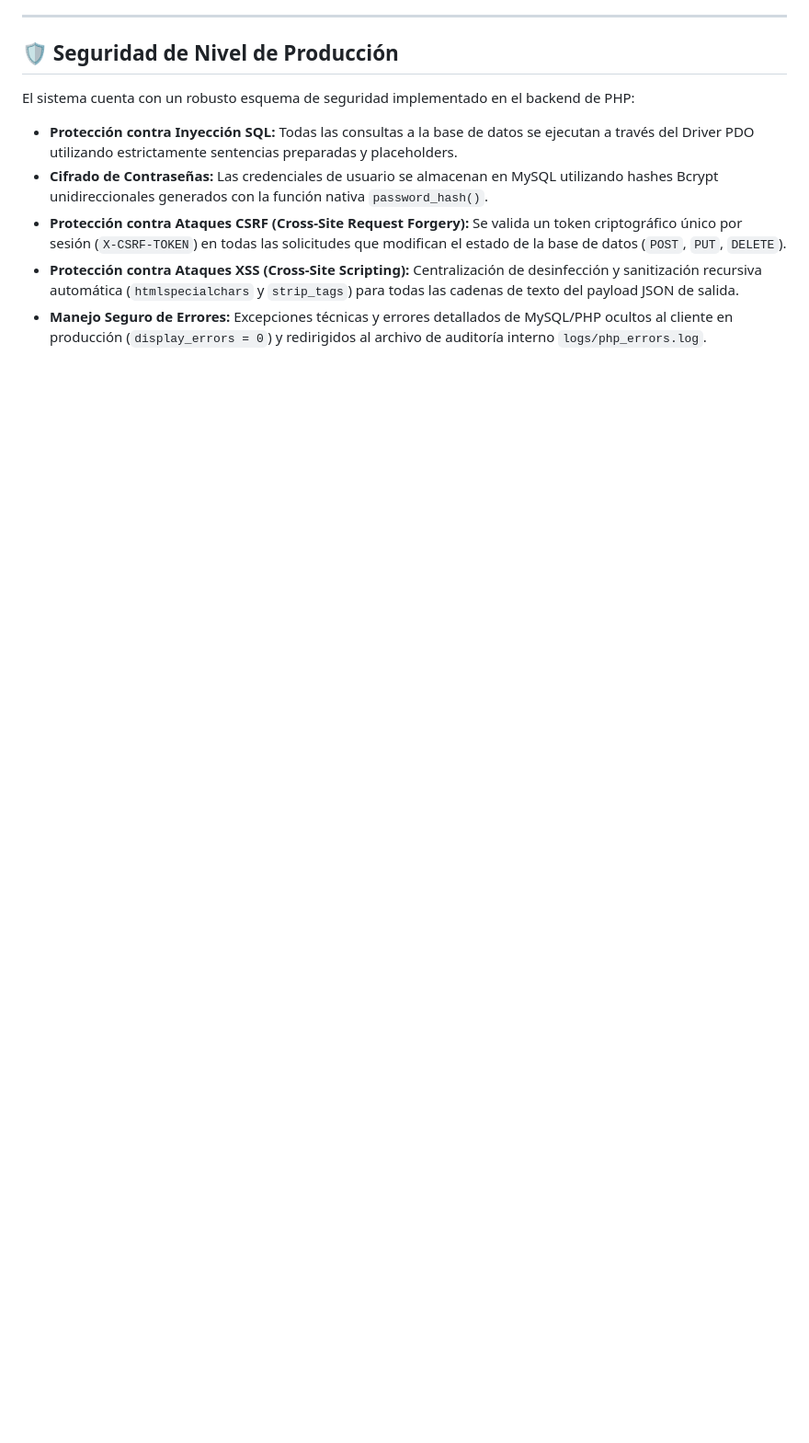
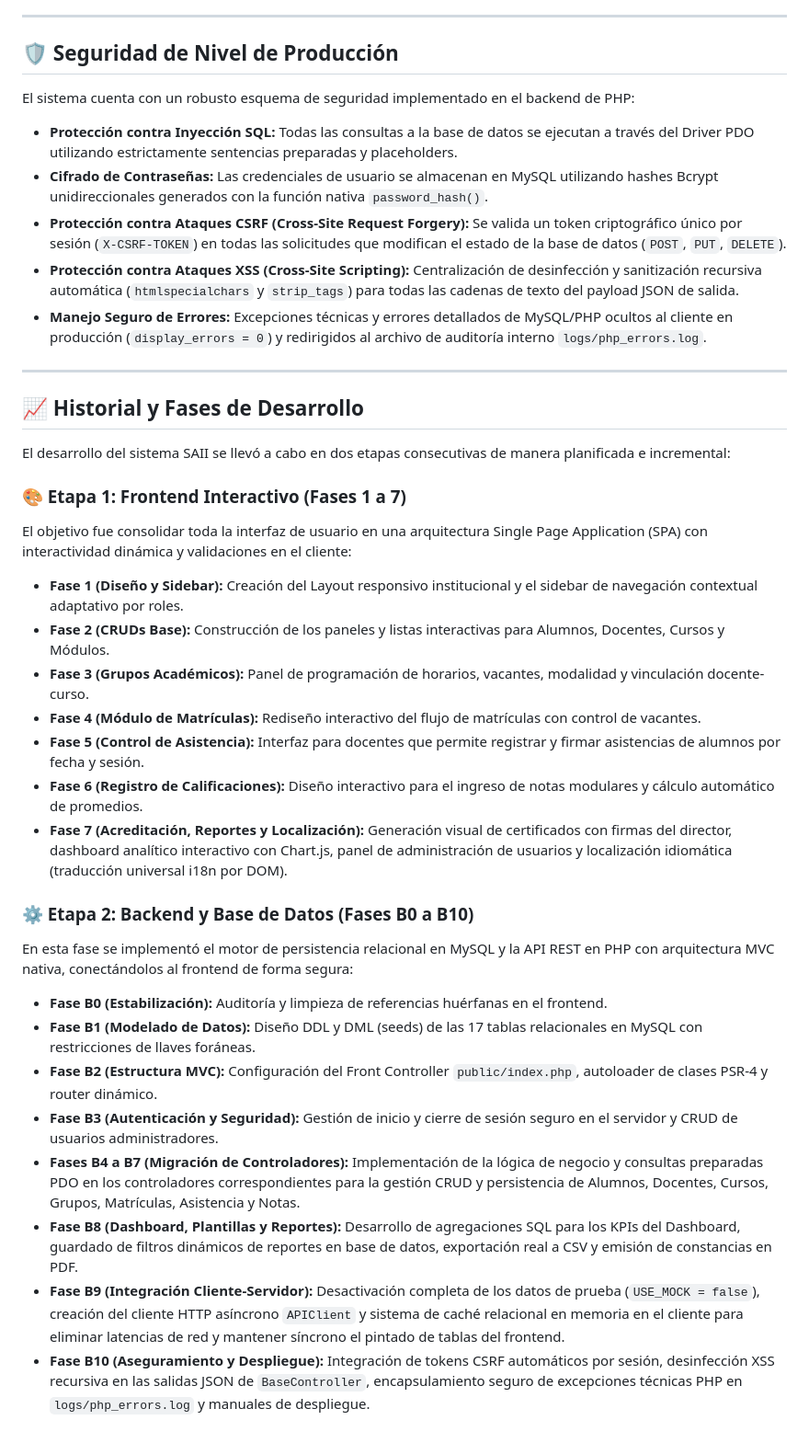
Before and after one commit to alexisgg1104/proy_nima, a Markdown page: README.md, the part around the change. Shown at 92% size. Drawn GitHub-style; blank space fills up the shorter version.

Commit message:
docs: añadir historial de fases de desarrollo en README.md

```diff
--- a/README.md
+++ b/README.md
@@ -124,3 +124,30 @@ El sistema cuenta con un robusto esquema de seguridad implementado en el backend
 * **Protección contra Ataques CSRF (Cross-Site Request Forgery):** Se valida un token criptográfico único por sesión (`X-CSRF-TOKEN`) en todas las solicitudes que modifican el estado de la base de datos (`POST`, `PUT`, `DELETE`).
 * **Protección contra Ataques XSS (Cross-Site Scripting):** Centralización de desinfección y sanitización recursiva automática (`htmlspecialchars` y `strip_tags`) para todas las cadenas de texto del payload JSON de salida.
 * **Manejo Seguro de Errores:** Excepciones técnicas y errores detallados de MySQL/PHP ocultos al cliente en producción (`display_errors = 0`) y redirigidos al archivo de auditoría interno `logs/php_errors.log`.
+
+---
+
+## 📈 Historial y Fases de Desarrollo
+
+El desarrollo del sistema SAII se llevó a cabo en dos etapas consecutivas de manera planificada e incremental:
+
+### 🎨 Etapa 1: Frontend Interactivo (Fases 1 a 7)
+El objetivo fue consolidar toda la interfaz de usuario en una arquitectura Single Page Application (SPA) con interactividad dinámica y validaciones en el cliente:
+* **Fase 1 (Diseño y Sidebar):** Creación del Layout responsivo institucional y el sidebar de navegación contextual adaptativo por roles.
+* **Fase 2 (CRUDs Base):** Construcción de los paneles y listas interactivas para Alumnos, Docentes, Cursos y Módulos.
+* **Fase 3 (Grupos Académicos):** Panel de programación de horarios, vacantes, modalidad y vinculación docente-curso.
+* **Fase 4 (Módulo de Matrículas):** Rediseño interactivo del flujo de matrículas con control de vacantes.
+* **Fase 5 (Control de Asistencia):** Interfaz para docentes que permite registrar y firmar asistencias de alumnos por fecha y sesión.
+* **Fase 6 (Registro de Calificaciones):** Diseño interactivo para el ingreso de notas modulares y cálculo automático de promedios.
+* **Fase 7 (Acreditación, Reportes y Localización):** Generación visual de certificados con firmas del director, dashboard analítico interactivo con Chart.js, panel de administración de usuarios y localización idiomática (traducción universal i18n por DOM).
+
+### ⚙ Etapa 2: Backend y Base de Datos (Fases B0 a B10)
+En esta fase se implementó el motor de persistencia relacional en MySQL y la API REST en PHP con arquitectura MVC nativa, conectándolos al frontend de forma segura:
+* **Fase B0 (Estabilización):** Auditoría y limpieza de referencias huérfanas en el frontend.
+* **Fase B1 (Modelado de Datos):** Diseño DDL y DML (seeds) de las 17 tablas relacionales en MySQL con restricciones de llaves foráneas.
+* **Fase B2 (Estructura MVC):** Configuración del Front Controller `public/index.php`, autoloader de clases PSR-4 y router dinámico.
+* **Fase B3 (Autenticación y Seguridad):** Gestión de inicio y cierre de sesión seguro en el servidor y CRUD de usuarios administradores.
+* **Fases B4 a B7 (Migración de Controladores):** Implementación de la lógica de negocio y consultas preparadas PDO en los controladores correspondientes para la gestión CRUD y persistencia de Alumnos, Docentes, Cursos, Grupos, Matrículas, Asistencia y Notas.
+* **Fase B8 (Dashboard, Plantillas y Reportes):** Desarrollo de agregaciones SQL para los KPIs del Dashboard, guardado de filtros dinámicos de reportes en base de datos, exportación real a CSV y emisión de constancias en PDF.
+* **Fase B9 (Integración Cliente-Servidor):** Desactivación completa de los datos de prueba (`USE_MOCK = false`), creación del cliente HTTP asíncrono `APIClient` y sistema de caché relacional en memoria en el cliente para eliminar latencias de red y mantener síncrono el pintado de tablas del frontend.
+* **Fase B10 (Aseguramiento y Despliegue):** Integración de tokens CSRF automáticos por sesión, desinfección XSS recursiva en las salidas JSON de `BaseController`, encapsulamiento seguro de excepciones técnicas PHP en `logs/php_errors.log` y manuales de despliegue.
```
